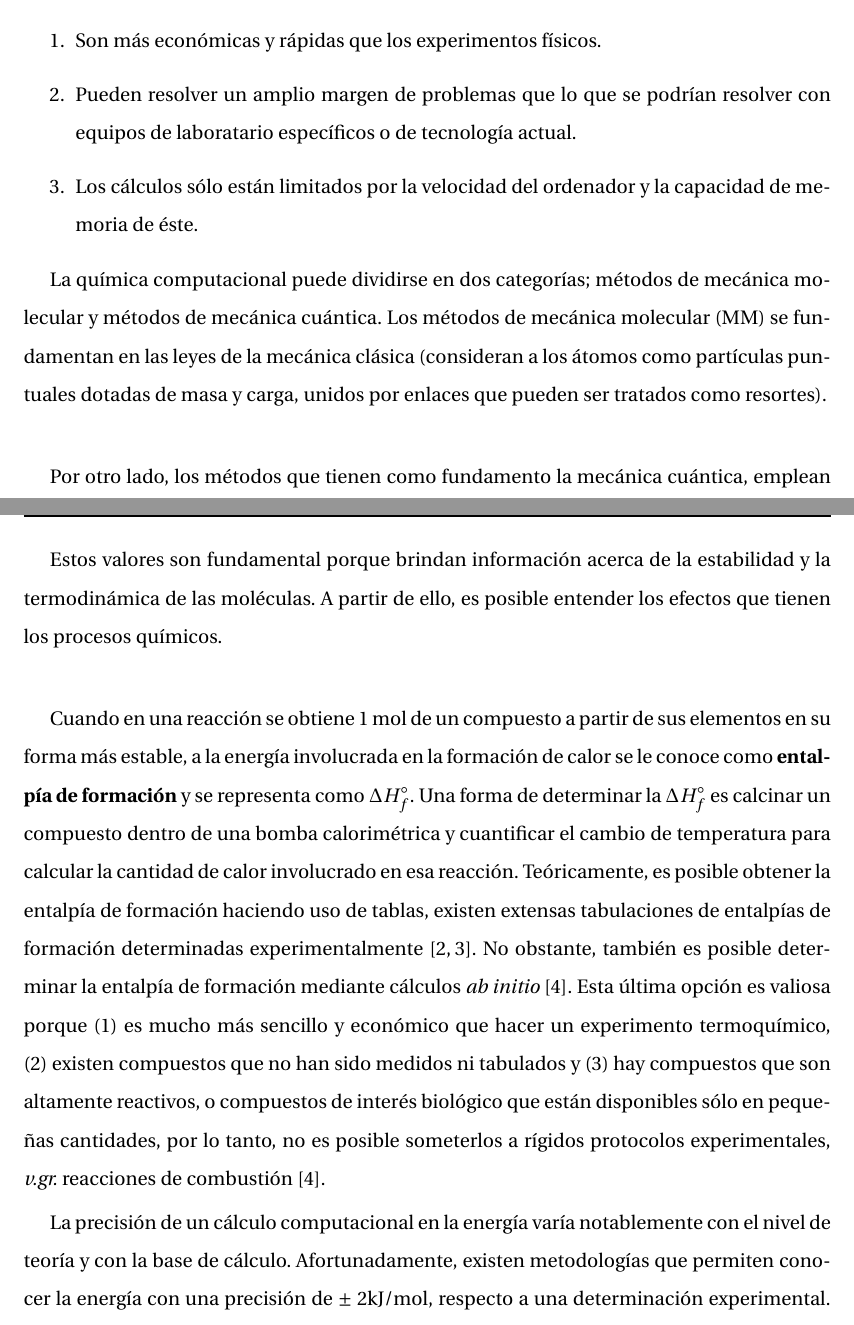
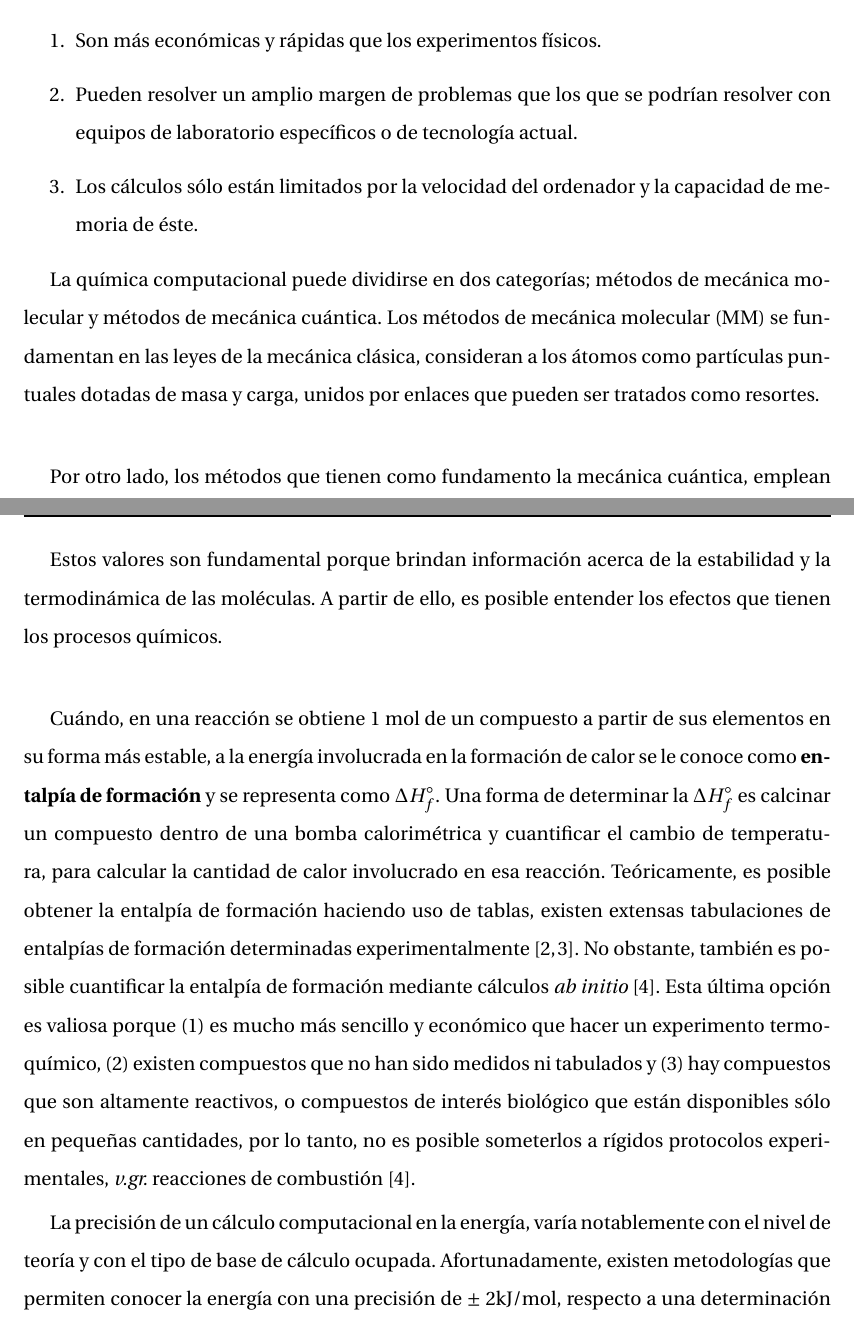
Before and after one commit to Edgargj/Thesis, a LaTeX thesis (tesis.tex, which reads chapters/introduccion.tex): two parts of pages 10 and 11 of 48, joined at a grey line, cut so that both start at the same text. Compiled offline with pdfLaTeX.

Commit message:
eighth commit

```diff
--- a/chapters/introduccion.tex
+++ b/chapters/introduccion.tex
@@ -4,11 +4,11 @@ Los ordenadores son máquinas potentes que podemos utilizar para resolver proble
 Las simulaciones efectuadas por computadoras tienen varias ventajas:
 \begin{enumerate}
 \item Son más económicas y rápidas que los experimentos físicos.
-\item Pueden resolver un amplio margen de problemas que lo que se podrían resolver con equipos de laboratario específicos o de tecnología actual.
+\item Pueden resolver un amplio margen de problemas que los que se podrían resolver con equipos de laboratorio específicos o de tecnología actual.
 \item Los cálculos sólo están limitados por la velocidad del ordenador y la capacidad de memoria de éste.
 \end{enumerate}
 
-La química computacional puede dividirse en dos categorías; métodos de mecánica molecular y métodos de mecánica cuántica. Los métodos de mecánica molecular (MM) se fundamentan en las leyes de la mecánica clásica (consideran a los átomos como partículas puntuales dotadas de masa y carga, unidos por enlaces que pueden ser tratados como resortes). \\
+La química computacional puede dividirse en dos categorías; métodos de mecánica molecular y métodos de mecánica cuántica. Los métodos de mecánica molecular (MM) se fundamentan en las leyes de la mecánica clásica, consideran a los átomos como partículas puntuales dotadas de masa y carga, unidos por enlaces que pueden ser tratados como resortes. \\
 
 Por otro lado, los métodos que tienen como fundamento la mecánica cuántica, emplean la ecuación de Schrödinger para describir una molécula con un tratamiento directo de la estructura electrónica abordada a través de métodos \textit{ab initio} (significa “desde el principio” y se refiere a que en este tipo de cálculos se emplean constantes fundamentales de la física) y métodos  \textit{semiempíricos} (se ocupan parámetros cuyos valores son ajustados con datos experimentales de cálculos \textit{ab initio}). Los métodos \textit{ab initio} y los métodos \textit{semiempíricos}, se enfocan en las predicciones de las propiedades de los sistemas atómicos y moleculares. Es importante recalcar que, no existe un método "mejor" que otro porque todo dependerá del sistema a analizar, los recursos de cómputo disponibles y la precisión requerida. Adicionalmente, hay dos factores importantes para elegir un método de cálculo adecuado; la naturaleza de la molécula y los parámetros conocidos de ella\cite{Cuevas2003}. \\
 
@@ -22,9 +22,9 @@ Las magnitudes más relevantes que pueden ser determinadas con cierta facilidad
 
 Estos valores son fundamental porque brindan información acerca de la estabilidad y la termodinámica de las moléculas. A partir de ello, es posible entender los efectos que tienen los procesos químicos. \\
 
-Cuando en una reacción se obtiene 1 mol de un compuesto a partir de sus elementos en su forma más estable, a la energía involucrada en la formación de calor se le conoce como \textbf{entalpía de formación} y se representa como $\Delta H_{f}^{\circ}$. Una forma de determinar la $\Delta H_{f}^{\circ}$ es calcinar un compuesto dentro de una bomba calorimétrica y cuantificar el cambio de temperatura para calcular la cantidad de calor involucrado en esa reacción. Teóricamente, es posible obtener la entalpía de formación haciendo uso de tablas, existen extensas tabulaciones de entalpías de formación determinadas experimentalmente\cite{NIST1998, Tajti2004}. No obstante, también es posible determinar la entalpía de formación mediante cálculos \textit{ab initio} \cite{Lewars2016}. Esta última opción es valiosa porque (1) es mucho más sencillo y económico que hacer un experimento termoquímico, (2) existen compuestos que no han sido medidos ni tabulados y (3) hay compuestos que son altamente reactivos, o compuestos de interés biológico que están disponibles sólo en pequeñas cantidades, por lo tanto, no es posible someterlos a rígidos protocolos experimentales, \textit{v.gr.} reacciones de combustión \cite{Lewars2016}.
+Cuándo, en una reacción se obtiene 1 mol de un compuesto a partir de sus elementos en su forma más estable, a la energía involucrada en la formación de calor se le conoce como \textbf{entalpía de formación} y se representa como $\Delta H_{f}^{\circ}$. Una forma de determinar la $\Delta H_{f}^{\circ}$ es calcinar un compuesto dentro de una bomba calorimétrica y cuantificar el cambio de temperatura, para calcular la cantidad de calor involucrado en esa reacción. Teóricamente, es posible obtener la entalpía de formación haciendo uso de tablas, existen extensas tabulaciones de entalpías de formación determinadas experimentalmente\cite{NIST1998, Tajti2004}. No obstante, también es posible cuantificar la entalpía de formación mediante cálculos \textit{ab initio} \cite{Lewars2016}. Esta última opción es valiosa porque (1) es mucho más sencillo y económico que hacer un experimento termoquímico, (2) existen compuestos que no han sido medidos ni tabulados y (3) hay compuestos que son altamente reactivos, o compuestos de interés biológico que están disponibles sólo en pequeñas cantidades, por lo tanto, no es posible someterlos a rígidos protocolos experimentales, \textit{v.gr.} reacciones de combustión \cite{Lewars2016}.
 
-La precisión de un cálculo computacional en la energía varía notablemente con el nivel de teoría y con la base de cálculo. Afortunadamente, existen metodologías que permiten conocer la energía con una precisión de $\pm$ 2kJ/mol, respecto a una determinación experimental. Estos métodos constan de secuencias de cálculos predefinidos y son combinados para lograr valores muy precisos con costos computacionales aceptables, fueron introducidos por Pople y otros autores \cite{Cuevas2003}. Una categoría muy popular son las denominadas teorías gaussian-n y se usan para el cálculo de energías en sistemas moleculares que contienen átomos desde el hidrógeno hasta el de cloro, su objetivo es desarrollar procedimientos generales, de amplia aplicabilidad para cualquier molécula y ser capaz de reproducir valores termoquímicos experimentales con la precisión antes mencionada. Algunos de esos métodos son: Gn (G1, G2, G3, G4). \\
+La precisión de un cálculo computacional en la energía, varía notablemente con el nivel de teoría y con el tipo de base de cálculo ocupada. Afortunadamente, existen metodologías que permiten conocer la energía con una precisión de $\pm$ 2kJ/mol, respecto a una determinación experimental. Estos métodos constan de secuencias de cálculos predefinidos y son combinados para lograr valores muy precisos con costos computacionales aceptables, fueron introducidos por Pople y otros autores \cite{Cuevas2003}. Una categoría muy popular son las denominadas teorías gaussian-n y se usan para el cálculo de energías en sistemas moleculares que contienen átomos desde el hidrógeno hasta el de cloro, su objetivo es desarrollar procedimientos generales, de amplia aplicabilidad para cualquier molécula y ser capaz de reproducir valores termoquímicos experimentales con la precisión antes mencionada. Algunos de esos métodos son: Gn (G1, G2, G3, G4). \\
 
 Existen otras técnicas como CBS-N (CBS-APNO y CBS-QB3) \cite{Simmie2015}, pero en este trabajo abordaremos exclusivamente los método Gn del software Gaussian. En términos prácticos hay cuatro pasos generales en estos procedimientos:
 \begin{enumerate}
```
Also changed, not shown: tesis.pdf, chapters/introduccion.tex (2 more changed lines), 1 other file.
